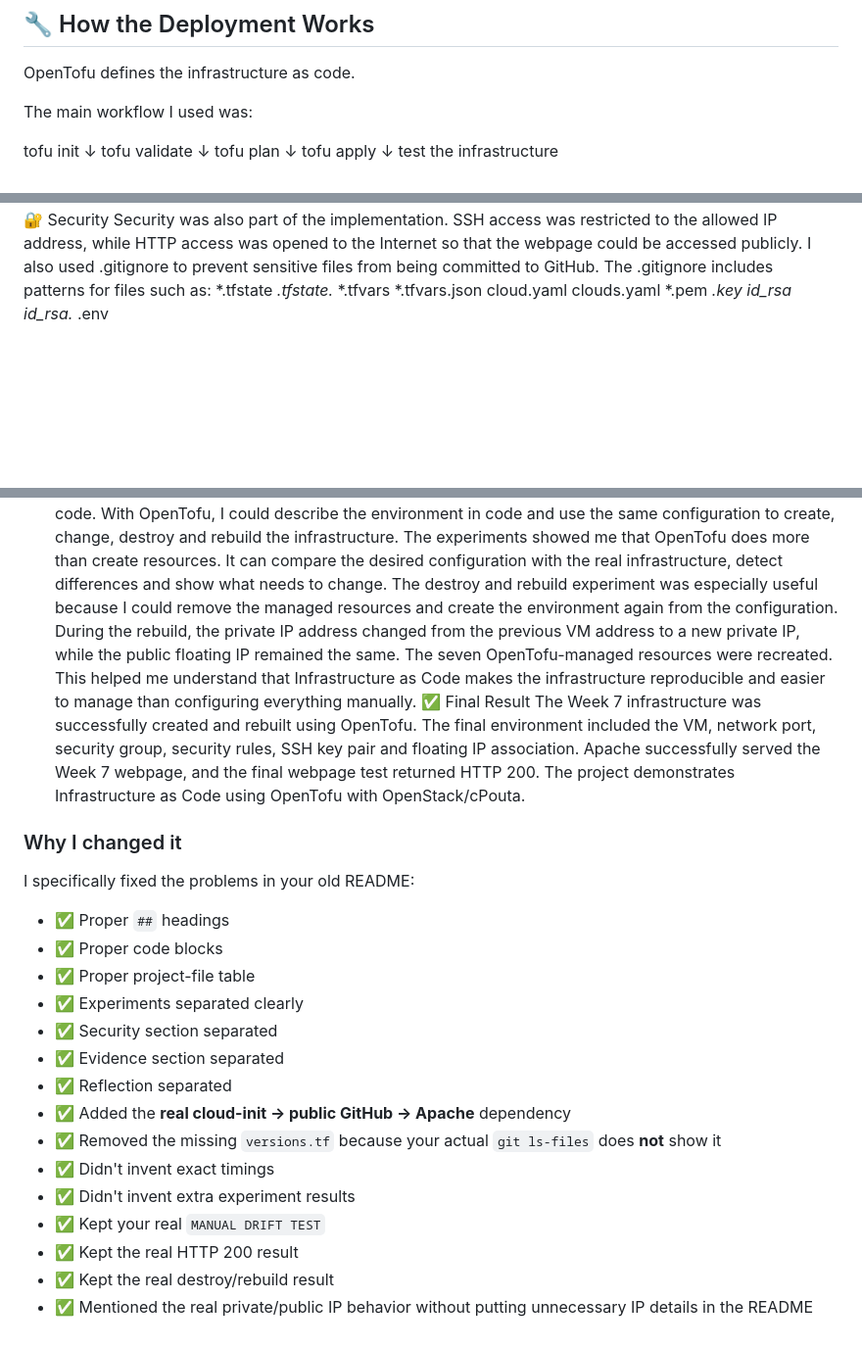
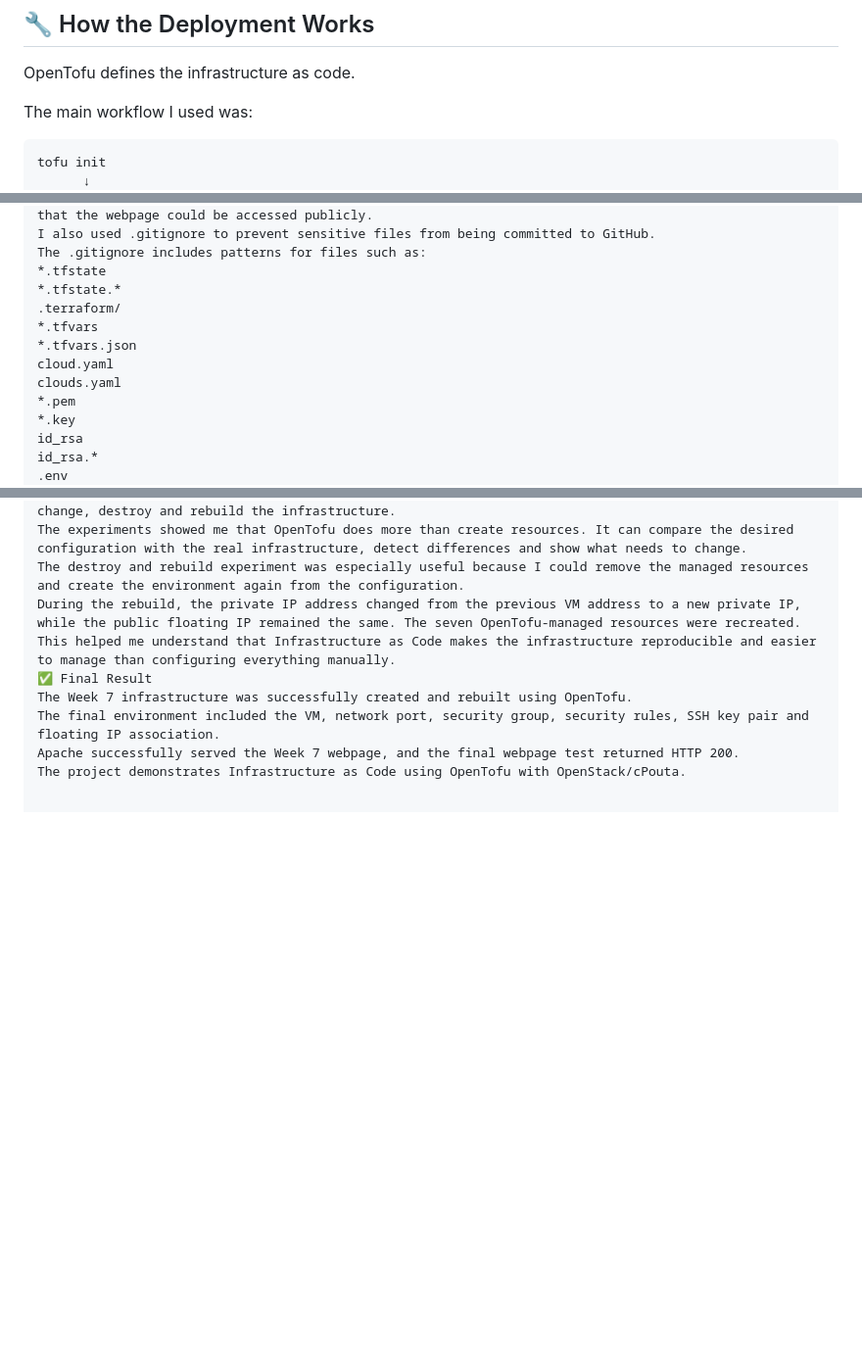
Before and after one commit to Mishomoon/cloud-services-week7, a Markdown page: README.md, 3 parts joined by grey strips. Shown at 98% size. Drawn GitHub-style; blank space fills up the shorter version.

Commit message:
Refactor README for clarity and formatting
Updated README to improve formatting and clarity, including proper headings and code blocks. Removed unnecessary explanations and ensured accurate representation of project details.

````diff
--- a/README.md
+++ b/README.md
@@ -56,7 +56,7 @@ OpenTofu defines the infrastructure as code.
 
 The main workflow I used was:
 
-
+```text
 tofu init
       ↓
 tofu validate
@@ -136,6 +136,7 @@ I also used .gitignore to prevent sensitive files from being committed to GitHub
 The .gitignore includes patterns for files such as:
 *.tfstate
 *.tfstate.*
+.terraform/
 *.tfvars
 *.tfvars.json
 cloud.yaml
@@ -193,23 +194,3 @@ The Week 7 infrastructure was successfully created and rebuilt using OpenTofu.
 The final environment included the VM, network port, security group, security rules, SSH key pair and floating IP association.
 Apache successfully served the Week 7 webpage, and the final webpage test returned HTTP 200.
 The project demonstrates Infrastructure as Code using OpenTofu with OpenStack/cPouta.
-
-### Why I changed it
-
-I specifically fixed the problems in your old README:
-
-- ✅ Proper `##` headings
-- ✅ Proper code blocks
-- ✅ Proper project-file table
-- ✅ Experiments separated clearly
-- ✅ Security section separated
-- ✅ Evidence section separated
-- ✅ Reflection separated
-- ✅ Added the **real cloud-init → public GitHub → Apache** dependency
-- ✅ Removed the missing `versions.tf` because your actual `git ls-files` does **not** show it
-- ✅ Didn't invent exact timings
-- ✅ Didn't invent extra experiment results
-- ✅ Kept your real `MANUAL DRIFT TEST`
-- ✅ Kept the real HTTP 200 result
-- ✅ Kept the real destroy/rebuild result
-- ✅ Mentioned the real private/public IP behavior without putting unnecessary IP details in the README
````
